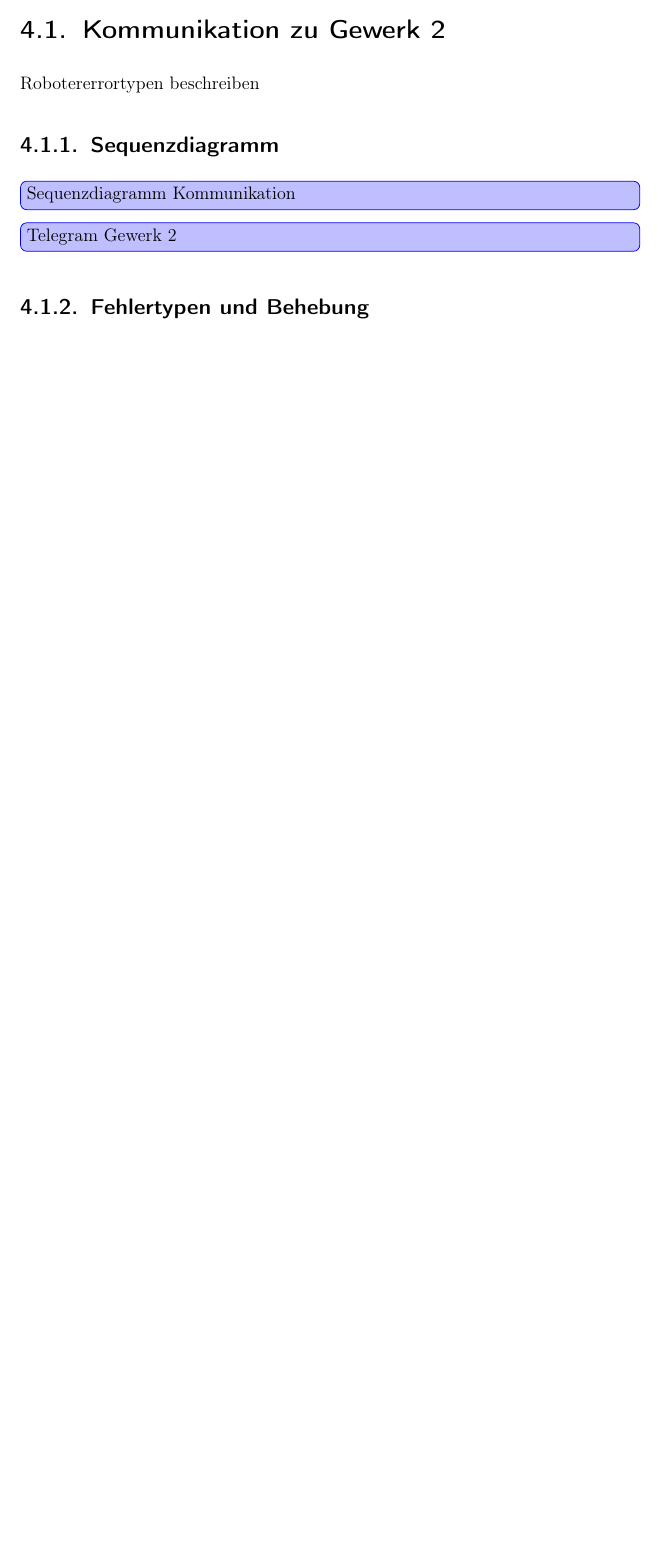
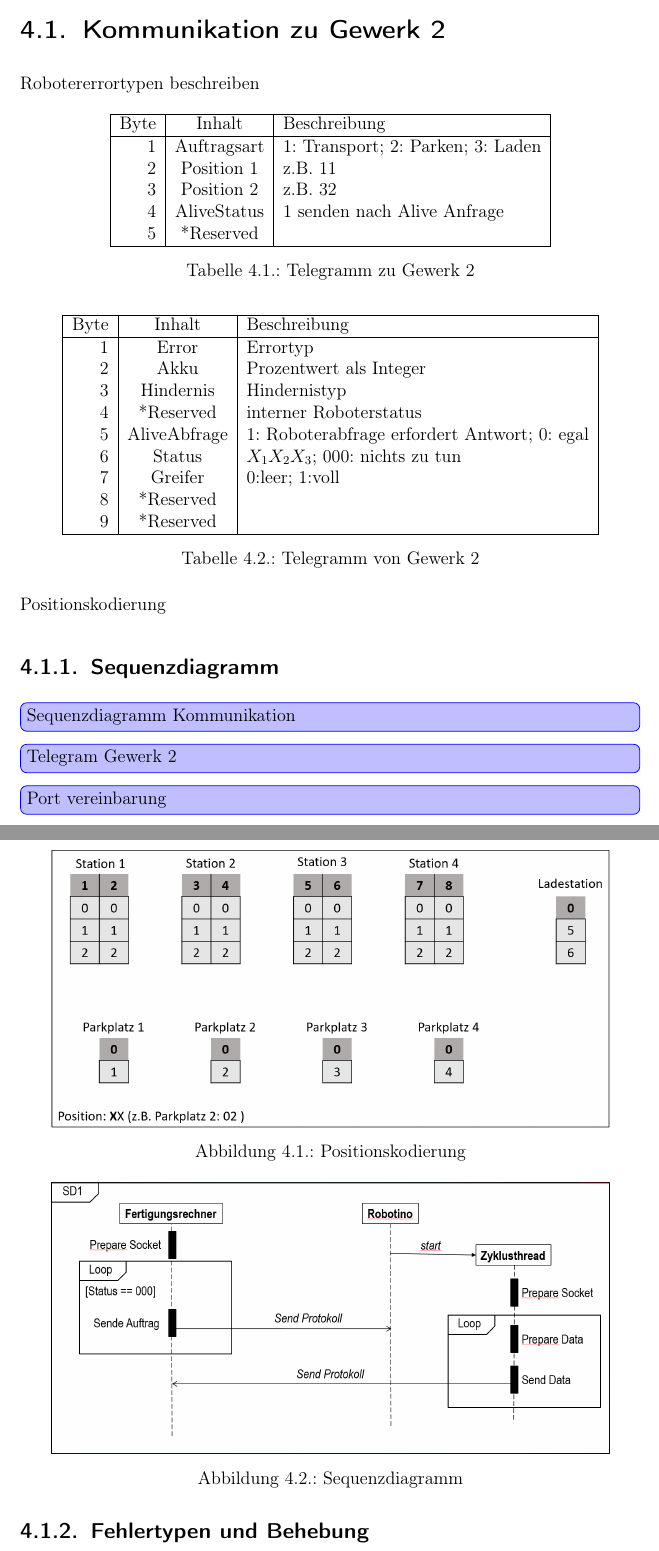
Before and after one commit to Mauchel1/VPJ, a LaTeX thesis (Latex/VPJ.tex, which reads Latex/chapters/Schnittstellen.tex): part of page 10 of 41 before the commit and two parts of pages 10 and 11 of 42 after it, the two joined at a grey line, cut so that both start at the same text, the shorter picture padded with empty space. Compiled offline with pdfLaTeX.

Commit message:
Tabellen und Abbildungen für Schittstelle Gewerk 2 hinzugefügt

```diff
--- a/Latex/chapters/Schnittstellen.tex
+++ b/Latex/chapters/Schnittstellen.tex
@@ -12,12 +12,73 @@ Schnittstellen
 
 Robotererrortypen beschreiben
 
+\begin{table}[!ht]
+	\centering
+	\begin{tabular}{|r|c|l|}
+		\hline
+		Byte & Inhalt	&	Beschreibung \\
+		\hline
+			1  & Auftragsart & 1: Transport; 2: Parken; 3: Laden  \\
+			2  & Position 1  & z.B. 11 \\
+			3  & Position 2  & z.B. 32 \\
+		  4  & AliveStatus & 1 senden nach Alive Anfrage \\
+		  5  & *Reserved   &  \\
+		\hline
+	\end{tabular}
+	\caption{Telegramm zu Gewerk 2}
+	\label{tab:TelegrammZuG2}
+\end{table}
+
+%00: nichts; 01: unbekanntes Hindernis;
+%02: anderer Roboter; 03: direkt was gesehen?!? (flackert evtl)
+%*1   X1: 1: Auf dem Weg; 2: Bin bei…;
+%X2 + X3 : Position
+%1: lebe ich noch? (Antwort senden) 0: ignorieren
+
+\begin{table}[!ht]
+	\centering
+	\begin{tabular}{|r|c|l|}
+		\hline
+		Byte & Inhalt	&	Beschreibung \\
+		\hline
+			1  & Error &  Errortyp  \\
+			2  & Akku  & Prozentwert als Integer \\
+			3  & Hindernis & Hindernistyp \\
+		  4  & *Reserved &  interner Roboterstatus \\
+		  5  & AliveAbfrage  & 1: Roboterabfrage erfordert Antwort; 0: egal \\
+		  6  & Status & $X_1X_2X_3$; 000: nichts zu tun \\
+		  7  & Greifer   & 0:leer; 1:voll \\
+		  8  & *Reserved &  \\
+		  9  & *Reserved   &  \\
+		\hline
+	\end{tabular}
+	\caption{Telegramm von Gewerk 2}
+	\label{tab:TelegrammVonG2}
+\end{table}
+
+\begin{figure}[htb]
+    \centering
+    \includegraphics[width=0.9\textwidth]{Abbildungen/Positionskodierung.PNG}
+    \caption{Positionskodierung}
+    \label{fig:Positionskodierung}
+\end{figure}
+
+Positionskodierung
+
 \subsection{Sequenzdiagramm}
 \label{sec:sequenzdiagram}
+
+\begin{figure}[htb]
+    \centering
+    \includegraphics[width=0.9\textwidth]{Abbildungen/Sequenzdiagramm.PNG}
+    \caption{Sequenzdiagramm}
+    \label{fig:Sequenzdiagramm}
+\end{figure}
 
 \inlinetodo{Sequenzdiagramm Kommunikation}
 \inlinetodo{Telegram Gewerk 2}
 
+\inlinetodo{Port vereinbarung}
 \subsection{Fehlertypen und Behebung}
 \label{sec:Error}
 
```
Also changed, not shown: Latex/Abbildungen/Positionskodierung.PNG (added).
